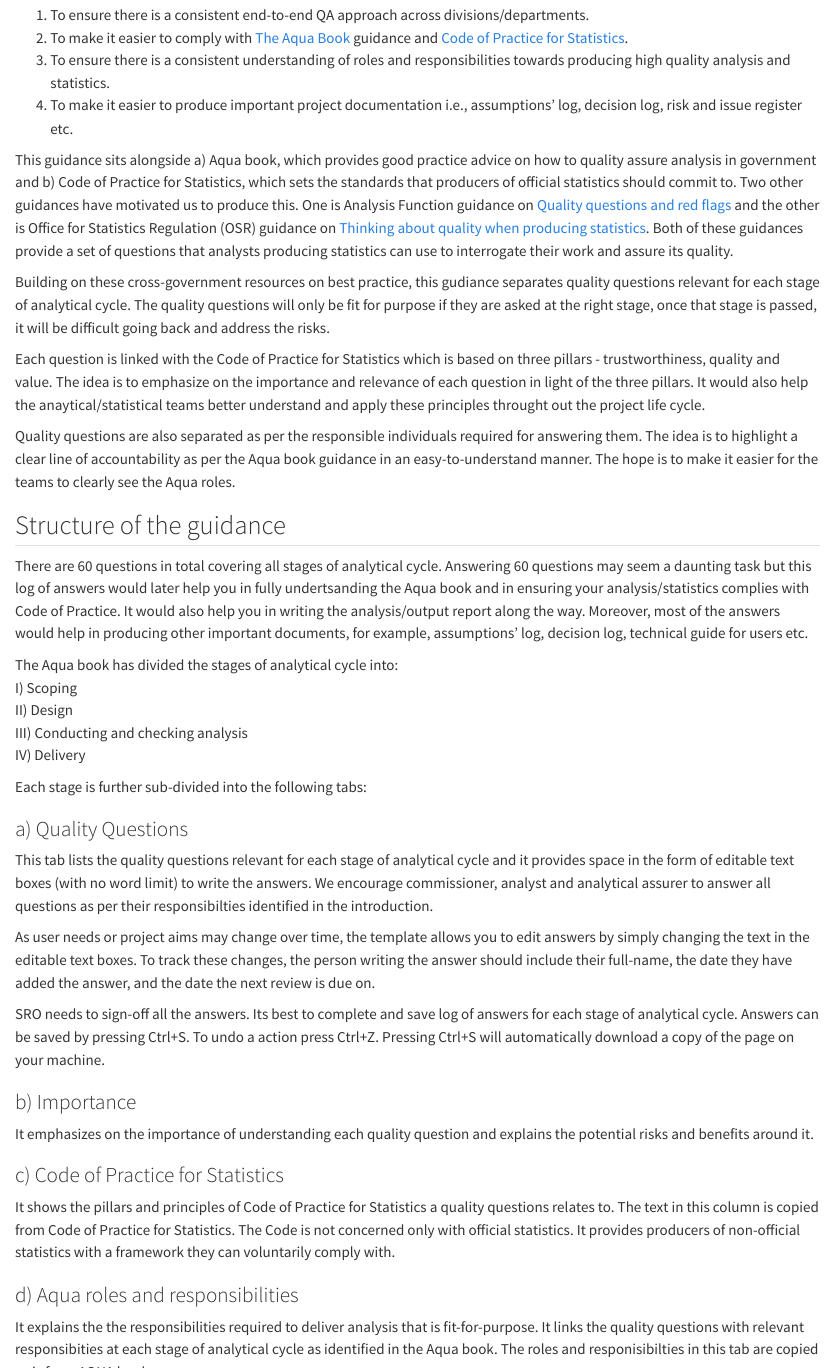
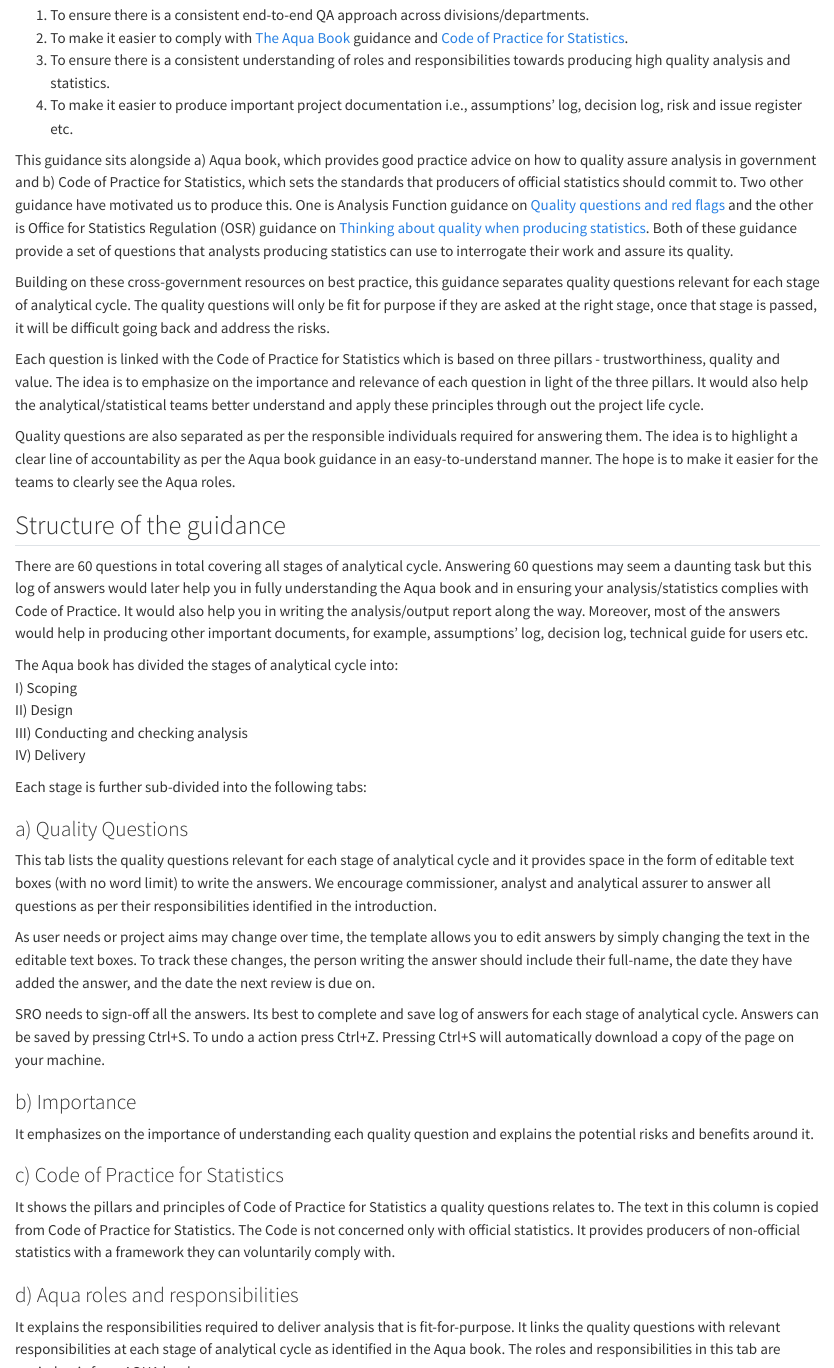
Before and after one commit to ShazmeenM/My_first_regression, a Quarto document (website_quality_questions/aims.qmd): the page in a window 1100 px wide, from 160 px down, and a second part further down, joined at a grey line. Rendered offline with R 4.5, knitr and Pandoc in place of Quarto, with nearby package versions.

Commit message:
correcting typos

```diff
--- a/website_quality_questions/aims.qmd
+++ b/website_quality_questions/aims.qmd
@@ -9,18 +9,18 @@ The aim of producing this guidance is:
 3. To ensure there is a consistent understanding of roles and responsibilities towards producing high quality analysis and statistics.
 4. To make it easier to produce important project documentation i.e., assumptions’ log, decision log, risk and issue register etc.
 
-This guidance sits alongside a) Aqua book, which provides good practice advice on how to quality assure analysis in government and b) Code of Practice for Statistics, which sets the standards that producers of official statistics should commit to. Two other guidances have motivated us to produce this. One is Analysis Function guidance on <a href="https://analysisfunction.civilservice.gov.uk/policy-store/quality-questions-and-red-flags/#:~:text=The%20%27Quality%20Questions%20and%20Red,for%20National%20Statistics%20(ONS).">Quality questions and red flags</a>  and the other is Office for Statistics Regulation (OSR) guidance on <a href="https://osr.statisticsauthority.gov.uk/publication/regulatory-guidance-thinking-about-quality-when-producing-statistics/">Thinking about quality when producing statistics</a>. Both of these guidances provide a set of questions that analysts producing statistics can use to interrogate their work and assure its quality.
+This guidance sits alongside a) Aqua book, which provides good practice advice on how to quality assure analysis in government and b) Code of Practice for Statistics, which sets the standards that producers of official statistics should commit to. Two other guidance have motivated us to produce this. One is Analysis Function guidance on <a href="https://analysisfunction.civilservice.gov.uk/policy-store/quality-questions-and-red-flags/#:~:text=The%20%27Quality%20Questions%20and%20Red,for%20National%20Statistics%20(ONS).">Quality questions and red flags</a>  and the other is Office for Statistics Regulation (OSR) guidance on <a href="https://osr.statisticsauthority.gov.uk/publication/regulatory-guidance-thinking-about-quality-when-producing-statistics/">Thinking about quality when producing statistics</a>. Both of these guidance provide a set of questions that analysts producing statistics can use to interrogate their work and assure its quality.
 
-Building on these cross-government resources on best practice, this gudiance separates quality questions relevant for each stage of analytical cycle. The quality questions will only be fit for purpose if they are asked at the right stage, once that stage is passed, it will be difficult going back and address the risks.
+Building on these cross-government resources on best practice, this guidance separates quality questions relevant for each stage of analytical cycle. The quality questions will only be fit for purpose if they are asked at the right stage, once that stage is passed, it will be difficult going back and address the risks.
 
-Each question is linked with the Code of Practice for Statistics which is based on three pillars - trustworthiness, quality and value. The idea is to emphasize on the importance and relevance of each question in light of the three pillars. It would also help the anaytical/statistical teams better understand and apply these principles throught out the project life cycle.
+Each question is linked with the Code of Practice for Statistics which is based on three pillars - trustworthiness, quality and value. The idea is to emphasize on the importance and relevance of each question in light of the three pillars. It would also help the analytical/statistical teams better understand and apply these principles through out the project life cycle.
 
 Quality questions are also separated as per the responsible individuals required for answering them. The idea is to highlight a clear line of accountability as per the Aqua book guidance in an easy-to-understand manner. The hope is to make it easier for the teams to clearly see the Aqua roles.
 
 
 ## Structure of the guidance
 
-There are 60 questions in total covering all stages of analytical cycle. Answering 60 questions may seem a daunting task but this log of answers would later help you in fully undertsanding the Aqua book and in ensuring your analysis/statistics complies with Code of Practice. It would also help you in writing the analysis/output report along the way. Moreover, most of the answers would help in producing other important documents, for example, assumptions’ log, decision log, technical guide for users etc.
+There are 60 questions in total covering all stages of analytical cycle. Answering 60 questions may seem a daunting task but this log of answers would later help you in fully understanding the Aqua book and in ensuring your analysis/statistics complies with Code of Practice. It would also help you in writing the analysis/output report along the way. Moreover, most of the answers would help in producing other important documents, for example, assumptions’ log, decision log, technical guide for users etc.
 
 The Aqua book has divided the stages of analytical cycle into:
 I) Scoping
@@ -32,7 +32,7 @@ Each stage is further sub-divided into the following tabs:
 
 ### a) Quality Questions
 
-This tab lists the quality questions relevant for each stage of analytical cycle and it provides space in the form of editable text boxes (with no word limit) to write the answers. We encourage commissioner, analyst and analytical assurer to answer all questions as per their responsibilties identified in the introduction.
+This tab lists the quality questions relevant for each stage of analytical cycle and it provides space in the form of editable text boxes (with no word limit) to write the answers. We encourage commissioner, analyst and analytical assurer to answer all questions as per their responsibilities identified in the introduction.
 
 As user needs or project aims may change over time, the template allows you to edit answers by simply changing the text in the editable text boxes. To track these changes, the person writing the answer should include their full-name, the date they have added the answer, and the date the next review is due on.
 
@@ -52,7 +52,7 @@ It shows the pillars and principles of Code of Practice for Statistics a quality
 
 ### d) Aqua roles  and responsibilities
 
-It explains the  the responsibilities required to deliver analysis that is fit-for-purpose. It links the quality questions with relevant responsibities at each stage of analytical cycle  as identified in the Aqua book. The roles and responisibilties in this tab are copied as is from AQUA book.
+It explains the responsibilities required to deliver analysis that is fit-for-purpose. It links the quality questions with relevant responsibilities at each stage of analytical cycle  as identified in the Aqua book. The roles and responsibilities in this tab are copied as is from AQUA book.
 
 The Aqua book recommends the creation of four identifiable roles to cover different areas of responsibility- SRO, commissioner, analyst and analytical assurer.
 
```
Also changed, not shown: website_quality_questions/faqs.qmd (+3 -3 lines), website_quality_questions/quality_questions.qmd (+2 -2 lines), website_quality_questions/.quarto/idx/aims.qmd.json, website_quality_questions/.quarto/idx/faqs.qmd.json, website_quality_questions/.quarto/idx/feedback.qmd.json, website_quality_questions/.quarto/idx/quality_questions.qmd.json, 6 other files.
